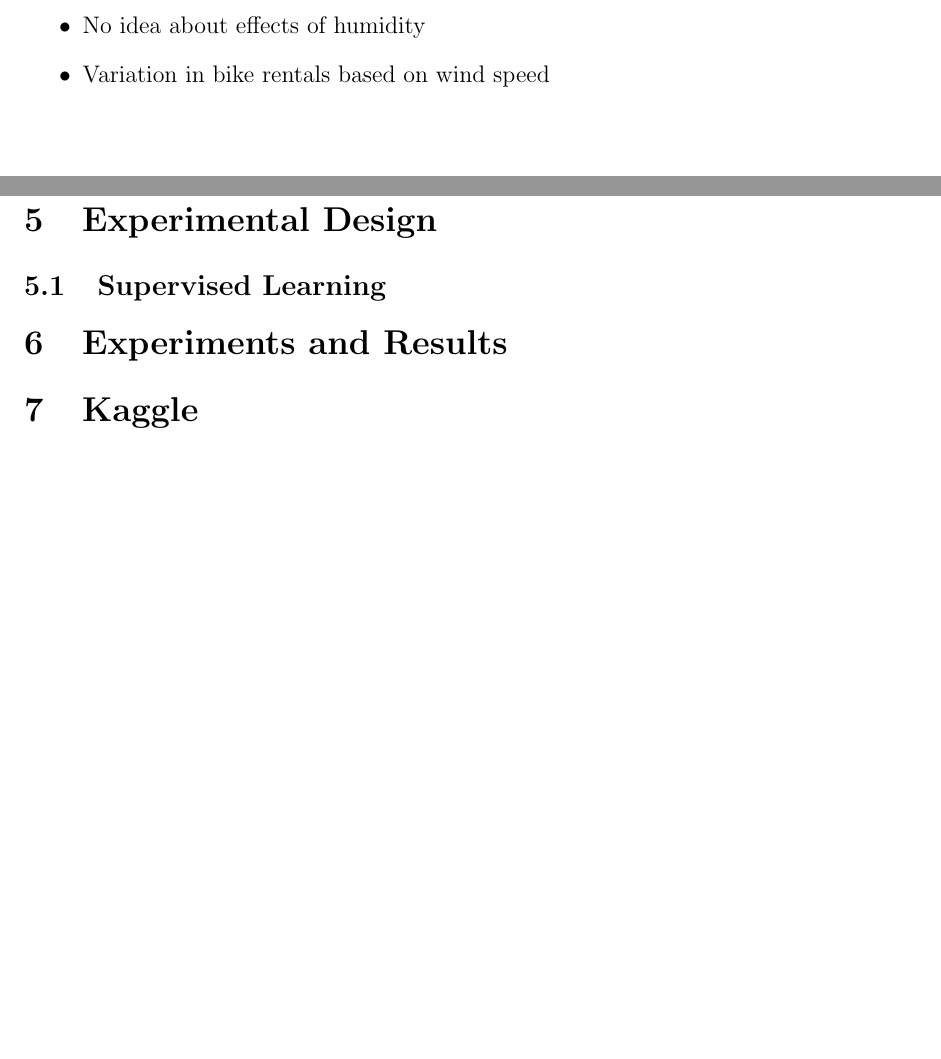
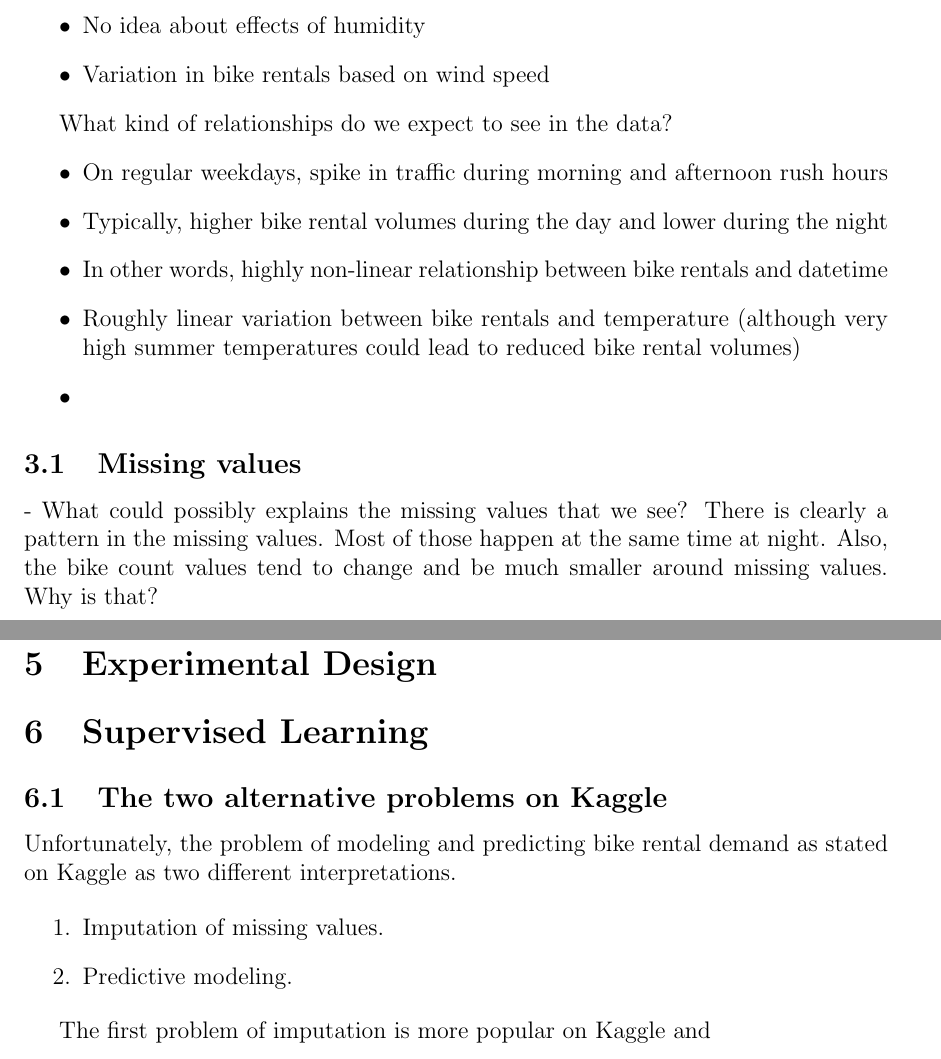
Before and after one commit to philparadis/final-report-bike-sharing, a LaTeX paper (final_report.tex): two parts of pages 3 and 6 of 6 before the commit and two parts of pages 3 and 6 of 7 after it, joined at a grey line, cut so that both start at the same text, the shorter picture padded with empty space. Compiled offline with pdfLaTeX.

```diff
--- a/final_report.tex
+++ b/final_report.tex
@@ -116,7 +116,21 @@
 	\item Variation in bike rentals based on wind speed
 \end{itemize}
 
+What kind of relationships do we expect to see in the data?
+\begin{itemize}
+	\item On regular weekdays, spike in traffic during morning and afternoon rush hours
+	\item Typically, higher bike rental volumes during the day and lower during the night
+	\item In other words, highly non-linear relationship between bike rentals and datetime
+	\item Roughly linear variation between bike rentals and temperature (although very high summer temperatures could lead to reduced bike rental volumes)
+	\item
 \end{itemize}
+
+\subsection{Missing values}
+
+- What could possibly explains the missing values that we see?
+There is clearly a pattern in the missing values. Most of those happen at the same time at night.
+Also, the bike count values tend to change and be much smaller around missing values. Why is that?
+
 
 \begin{figure}[H]
 	\includegraphics[scale=0.6]{figures/scatterplot.png}
@@ -186,9 +200,19 @@
 
 
 
-\subsection{Supervised Learning}
+\section{Supervised Learning}
 \label{supervised learning}
 
+\subsection{The two alternative problems on Kaggle}
+
+Unfortunately, the problem of modeling and predicting bike rental demand as stated on Kaggle as two different interpretations.
+
+\begin{enumerate}
+	\item Imputation of missing values.
+	\item Predictive modeling.
+\end{enumerate}
+
+The first problem of imputation is more popular on Kaggle and
 
 \section{Experiments and Results}
 \label{sec:experiments-and-results}
```
Also changed, not shown: 3 other files.
